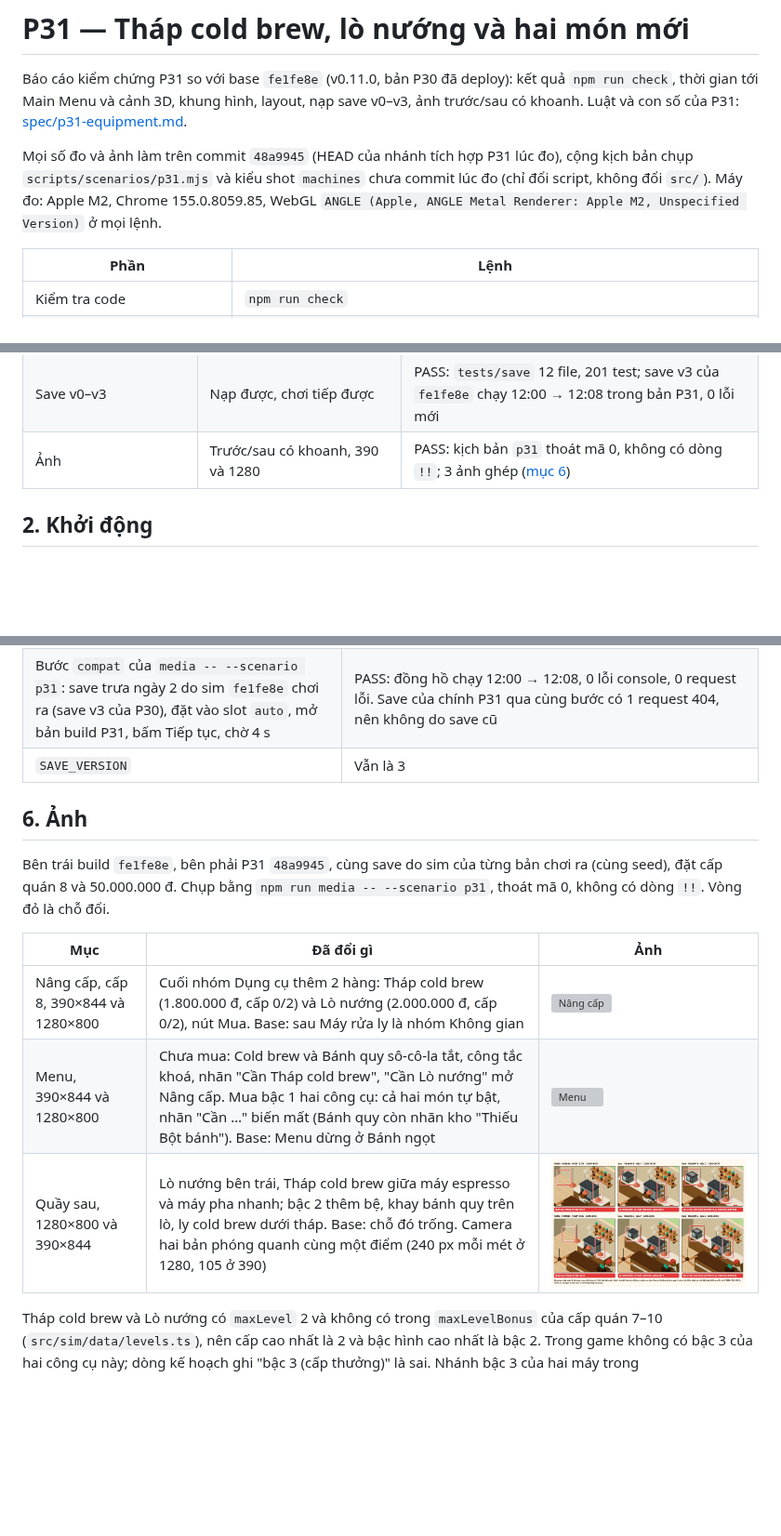
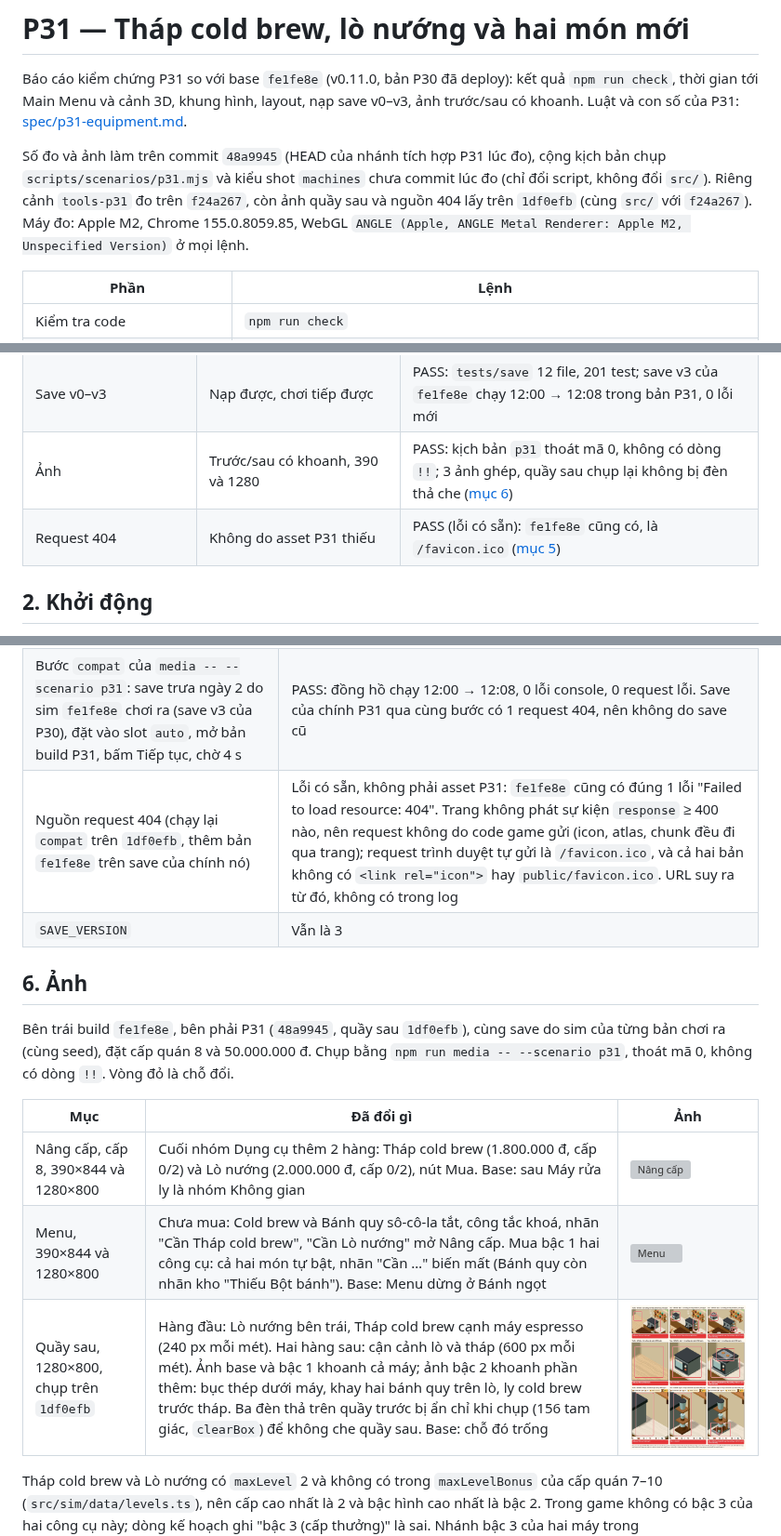
Before and after one commit to quangphung218/coffee-shop-tycoon-3d, a Markdown page: docs/reports/p31-equipment.md, 3 parts joined by grey strips. Shown at 93% size. Drawn GitHub-style; pictures changed too: docs/reports/p31-equipment/back-counter-before-after-p31.jpg; blank space fills up the shorter version; grey boxes are pictures that could not be loaded.

Commit message:
docs(reports): reshoot the P31 back counter and trace the 404 request

```diff
--- a/docs/reports/p31-equipment.md
+++ b/docs/reports/p31-equipment.md
@@ -2,7 +2,7 @@
 
 Báo cáo kiểm chứng P31 so với base `fe1fe8e` (v0.11.0, bản P30 đã deploy): kết quả `npm run check`, thời gian tới Main Menu và cảnh 3D, khung hình, layout, nạp save v0–v3, ảnh trước/sau có khoanh. Luật và con số của P31: [spec/p31-equipment.md](../spec/p31-equipment.md).
 
-Mọi số đo và ảnh làm trên commit `48a9945` (HEAD của nhánh tích hợp P31 lúc đo), cộng kịch bản chụp `scripts/scenarios/p31.mjs` và kiểu shot `machines` chưa commit lúc đo (chỉ đổi script, không đổi `src/`). Máy đo: Apple M2, Chrome 155.0.8059.85, WebGL `ANGLE (Apple, ANGLE Metal Renderer: Apple M2, Unspecified Version)` ở mọi lệnh.
+Số đo và ảnh làm trên commit `48a9945` (HEAD của nhánh tích hợp P31 lúc đo), cộng kịch bản chụp `scripts/scenarios/p31.mjs` và kiểu shot `machines` chưa commit lúc đo (chỉ đổi script, không đổi `src/`). Riêng cảnh `tools-p31` đo trên `f24a267`, còn ảnh quầy sau và nguồn 404 lấy trên `1df0efb` (cùng `src/` với `f24a267`). Máy đo: Apple M2, Chrome 155.0.8059.85, WebGL `ANGLE (Apple, ANGLE Metal Renderer: Apple M2, Unspecified Version)` ở mọi lệnh.
 
 | Phần | Lệnh |
 | --- | --- |
@@ -29,7 +29,8 @@ Mọi số đo và ảnh làm trên commit `48a9945` (HEAD của nhánh tích h
 | Cảnh cấp 8 có tháp và lò bậc 2 (`--scene tools-p31`) | p95 không xấu hơn base quá 1 ms, không thêm khung > 50 ms | PASS: p95 18 ms cả hai bản; P31 0 khung > 50 ms trong 10 lần ([mục 3](#cảnh-có-tháp-và-lò---scene-tools-p31)) |
 | `npm run layout` | Không tràn ngang ở 390–1440 | PASS: 98/98 mục |
 | Save v0–v3 | Nạp được, chơi tiếp được | PASS: `tests/save` 12 file, 201 test; save v3 của `fe1fe8e` chạy 12:00 → 12:08 trong bản P31, 0 lỗi mới |
-| Ảnh | Trước/sau có khoanh, 390 và 1280 | PASS: kịch bản `p31` thoát mã 0, không có dòng `!!`; 3 ảnh ghép ([mục 6](#6-ảnh)) |
+| Ảnh | Trước/sau có khoanh, 390 và 1280 | PASS: kịch bản `p31` thoát mã 0, không có dòng `!!`; 3 ảnh ghép, quầy sau chụp lại không bị đèn thả che ([mục 6](#6-ảnh)) |
+| Request 404 | Không do asset P31 thiếu | PASS (lỗi có sẵn): `fe1fe8e` cũng có, là `/favicon.ico` ([mục 5](#5-save-cũ)) |
 
 ## 2. Khởi động
 
@@ -138,17 +139,18 @@ Khung dài nhất của P31 trong từng lần là 24 ms (máy bàn, lần 5).
 | --- | --- |
 | `npx vitest run tests/save` | PASS: 12 file, 201 test, gồm `tests/save/p31-compat.test.ts` (giữ `SAVE_VERSION` 3; save v0–v3 không có món hay công cụ P31 nạp được với Cold brew và Bánh quy tắt, chơi một ngày, lưu lại; Cold brew bị từ chối khi chưa có tháp) |
 | Bước `compat` của `media -- --scenario p31`: save trưa ngày 2 do sim `fe1fe8e` chơi ra (save v3 của P30), đặt vào slot `auto`, mở bản build P31, bấm Tiếp tục, chờ 4 s | PASS: đồng hồ chạy 12:00 → 12:08, 0 lỗi console, 0 request lỗi. Save của chính P31 qua cùng bước có 1 request 404, nên không do save cũ |
+| Nguồn request 404 (chạy lại `compat` trên `1df0efb`, thêm bản `fe1fe8e` trên save của chính nó) | Lỗi có sẵn, không phải asset P31: `fe1fe8e` cũng có đúng 1 lỗi "Failed to load resource: 404". Trang không phát sự kiện `response` ≥ 400 nào, nên request không do code game gửi (icon, atlas, chunk đều đi qua trang); request trình duyệt tự gửi là `/favicon.ico`, và cả hai bản không có `<link rel="icon">` hay `public/favicon.ico`. URL suy ra từ đó, không có trong log |
 | `SAVE_VERSION` | Vẫn là 3 |
 
 ## 6. Ảnh
 
-Bên trái build `fe1fe8e`, bên phải P31 `48a9945`, cùng save do sim của từng bản chơi ra (cùng seed), đặt cấp quán 8 và 50.000.000 đ. Chụp bằng `npm run media -- --scenario p31`, thoát mã 0, không có dòng `!!`. Vòng đỏ là chỗ đổi.
+Bên trái build `fe1fe8e`, bên phải P31 (`48a9945`, quầy sau `1df0efb`), cùng save do sim của từng bản chơi ra (cùng seed), đặt cấp quán 8 và 50.000.000 đ. Chụp bằng `npm run media -- --scenario p31`, thoát mã 0, không có dòng `!!`. Vòng đỏ là chỗ đổi.
 
 | Mục | Đã đổi gì | Ảnh |
 | --- | --- | --- |
 | Nâng cấp, cấp 8, 390×844 và 1280×800 | Cuối nhóm Dụng cụ thêm 2 hàng: Tháp cold brew (1.800.000 đ, cấp 0/2) và Lò nướng (2.000.000 đ, cấp 0/2), nút Mua. Base: sau Máy rửa ly là nhóm Không gian | ![Nâng cấp](p31-equipment/upgrades-lv8-before-after-p31.jpg) |
 | Menu, 390×844 và 1280×800 | Chưa mua: Cold brew và Bánh quy sô-cô-la tắt, công tắc khoá, nhãn "Cần Tháp cold brew", "Cần Lò nướng" mở Nâng cấp. Mua bậc 1 hai công cụ: cả hai món tự bật, nhãn "Cần …" biến mất (Bánh quy còn nhãn kho "Thiếu Bột bánh"). Base: Menu dừng ở Bánh ngọt | ![Menu](p31-equipment/menu-cold-brew-before-after-p31.jpg) |
-| Quầy sau, 1280×800 và 390×844 | Lò nướng bên trái, Tháp cold brew giữa máy espresso và máy pha nhanh; bậc 2 thêm bệ, khay bánh quy trên lò, ly cold brew dưới tháp. Base: chỗ đó trống. Camera hai bản phóng quanh cùng một điểm (240 px mỗi mét ở 1280, 105 ở 390) | ![Quầy sau](p31-equipment/back-counter-before-after-p31.jpg) |
+| Quầy sau, 1280×800, chụp trên `1df0efb` | Hàng đầu: Lò nướng bên trái, Tháp cold brew cạnh máy espresso (240 px mỗi mét). Hai hàng sau: cận cảnh lò và tháp (600 px mỗi mét). Ảnh base và bậc 1 khoanh cả máy; ảnh bậc 2 khoanh phần thêm: bục thép dưới máy, khay hai bánh quy trên lò, ly cold brew trước tháp. Ba đèn thả trên quầy trước bị ẩn chỉ khi chụp (156 tam giác, `clearBox`) để không che quầy sau. Base: chỗ đó trống | ![Quầy sau](p31-equipment/back-counter-before-after-p31.jpg) |
 
 Tháp cold brew và Lò nướng có `maxLevel` 2 và không có trong `maxLevelBonus` của cấp quán 7–10 (`src/sim/data/levels.ts`), nên cấp cao nhất là 2 và bậc hình cao nhất là bậc 2. Trong game không có bậc 3 của hai công cụ này; dòng kế hoạch ghi "bậc 3 (cấp thưởng)" là sai. Nhánh bậc 3 của hai máy trong `src/render/scene/equipment.ts` (sao vàng) không bao giờ được vẽ.
 
```
